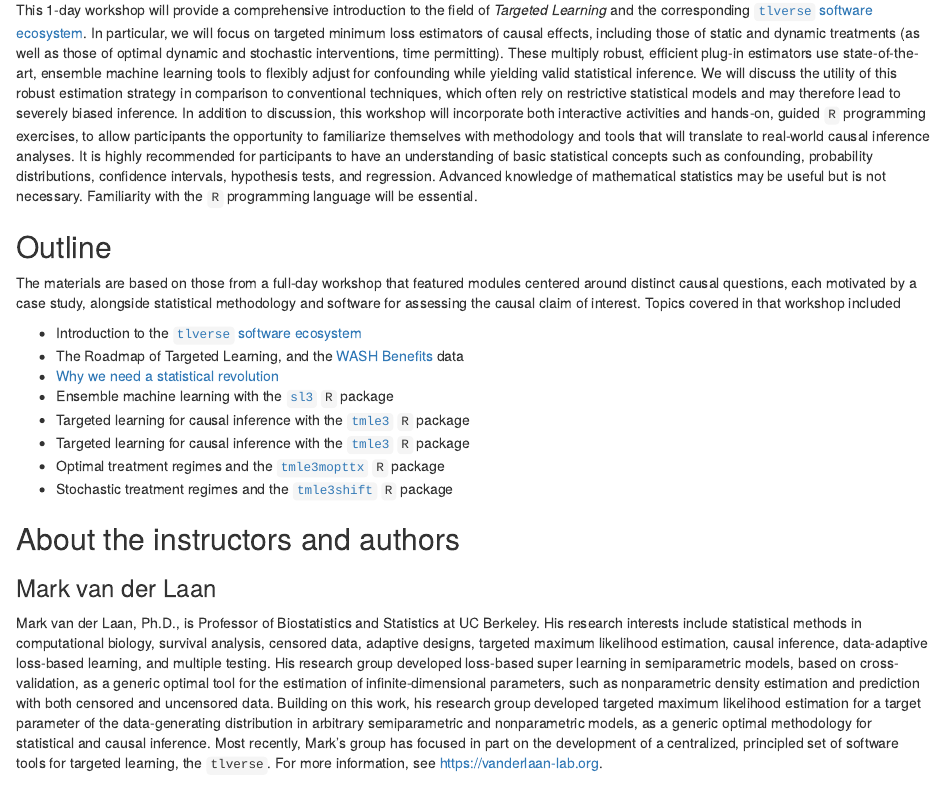
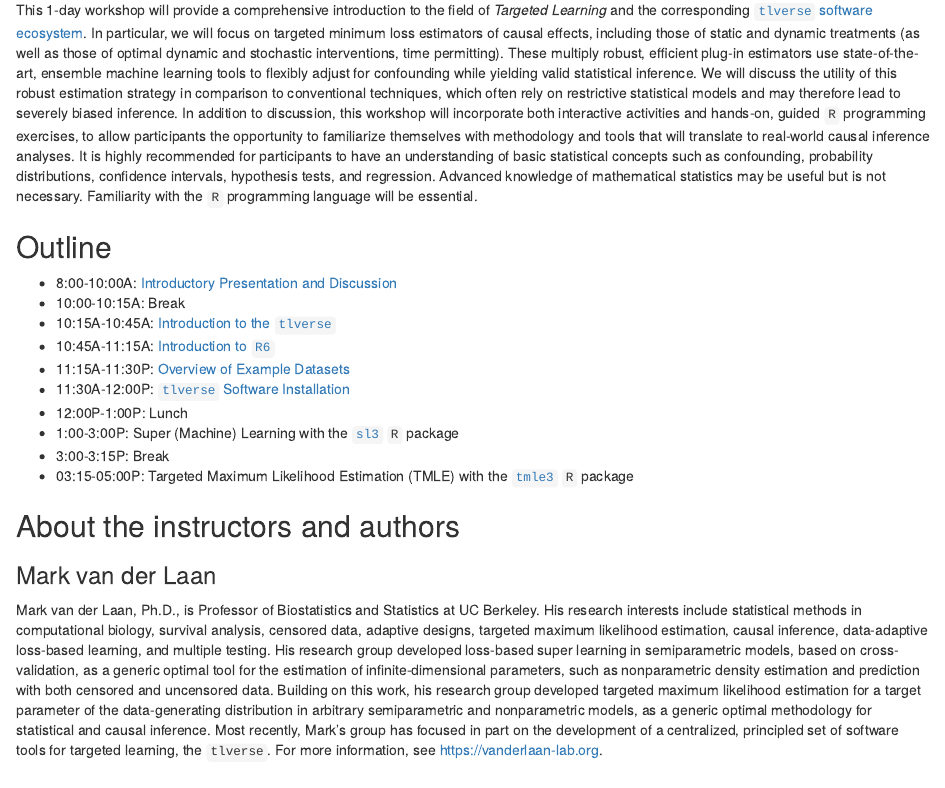
Before and after one commit to tlverse/csp2020-workshop, an R Markdown document (index.Rmd): the page in a window 1100 px wide, from 800 px down. Rendered offline with R 4.5, knitr and Pandoc, with nearby package versions; drawn as R Markdown's standard HTML page in place of the format the file asks for.

Commit message:
schedule

```diff
--- a/index.Rmd
+++ b/index.Rmd
@@ -112,27 +112,18 @@ Familiarity with the `R` programming language will be essential.
 
 ## Outline {-}
 
-The materials are based on those from a full-day workshop that featured modules
-centered around distinct causal questions, each motivated by a case study,
-alongside statistical methodology and software for assessing the causal claim
-of interest. Topics covered in that workshop included
-
-* Introduction to the [`tlverse` software
-    ecosystem](https://tlverse.org)
-* The Roadmap of Targeted Learning, and the [WASH
-    Benefits](http://www.washbenefits.net/) data
-* [Why we need a statistical
-    revolution](https://senseaboutscienceusa.org/super-learning-and-the-revolution-in-knowledge/)
-* Ensemble machine learning with the
-    [`sl3`](https://github.com/tlverse/sl3) `R` package
-* Targeted learning for causal inference with the
-    [`tmle3`](https://github.com/tlverse/tmle3) `R` package
-* Targeted learning for causal inference with the
-    [`tmle3`](https://github.com/tlverse/tmle3) `R` package
-* Optimal treatment regimes and the
-    [`tmle3mopttx`](https://github.com/tlverse/tmle3mopttx) `R` package
-* Stochastic treatment regimes and the
-    [`tmle3shift`](https://github.com/tlverse/tmle3shift) `R` package
+* 8:00-10:00A: [Introductory Presentation and Discussion](https://github.com/tlverse/csp2020-workshop/blob/master/slides/intro_presentation.pdf)
+* 10:00-10:15A: Break
+* 10:15A-10:45A: [Introduction to the `tlverse`](https://tlverse.org/csp2020-workshop/tlverse.html)
+* 10:45A-11:15A: [Introduction to `R6`](https://tlverse.org/csp2020-workshop/r6.html)
+* 11:15A-11:30P: [Overview of Example Datasets](https://tlverse.org/tlverse-handbook/data.html)
+* 11:30A-12:00P: [`tlverse` Software Installation](https://tlverse.org/csp2020-workshop/tlverse.html#installtlverse)
+* 12:00P-1:00P: Lunch
+* 1:00-3:00P: Super (Machine) Learning with the [`sl3`](https://tlverse.org/csp2020-workshop/sl3.html) `R` package
+* 3:00-3:15P: Break
+* 03:15-05:00P: Targeted Maximum Likelihood Estimation (TMLE) with the
+  [`tmle3`](https://tlverse.org/csp2020-workshop/the-tmle-framework.html) `R`
+  package
 
 ## About the instructors and authors {-}
 
```
